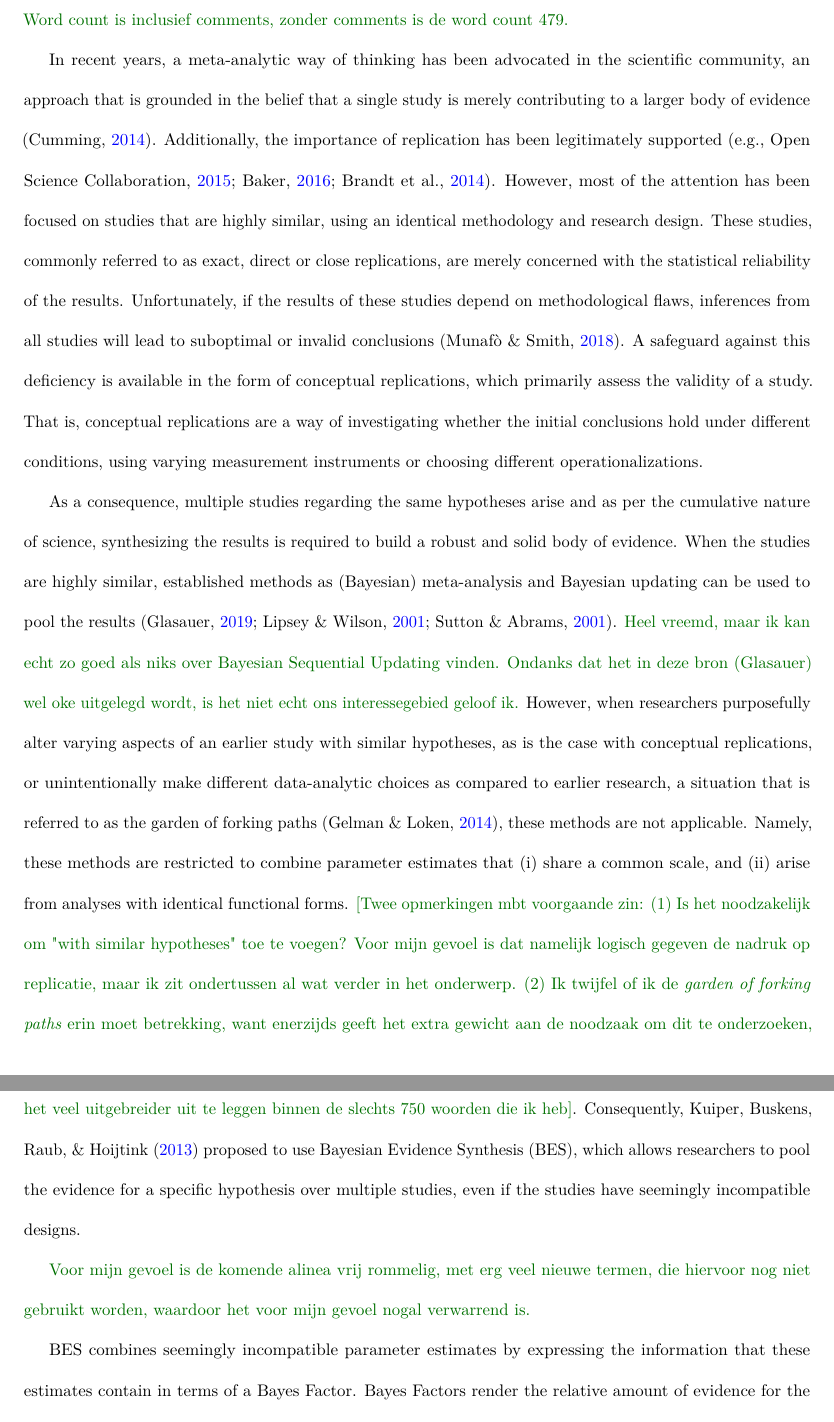
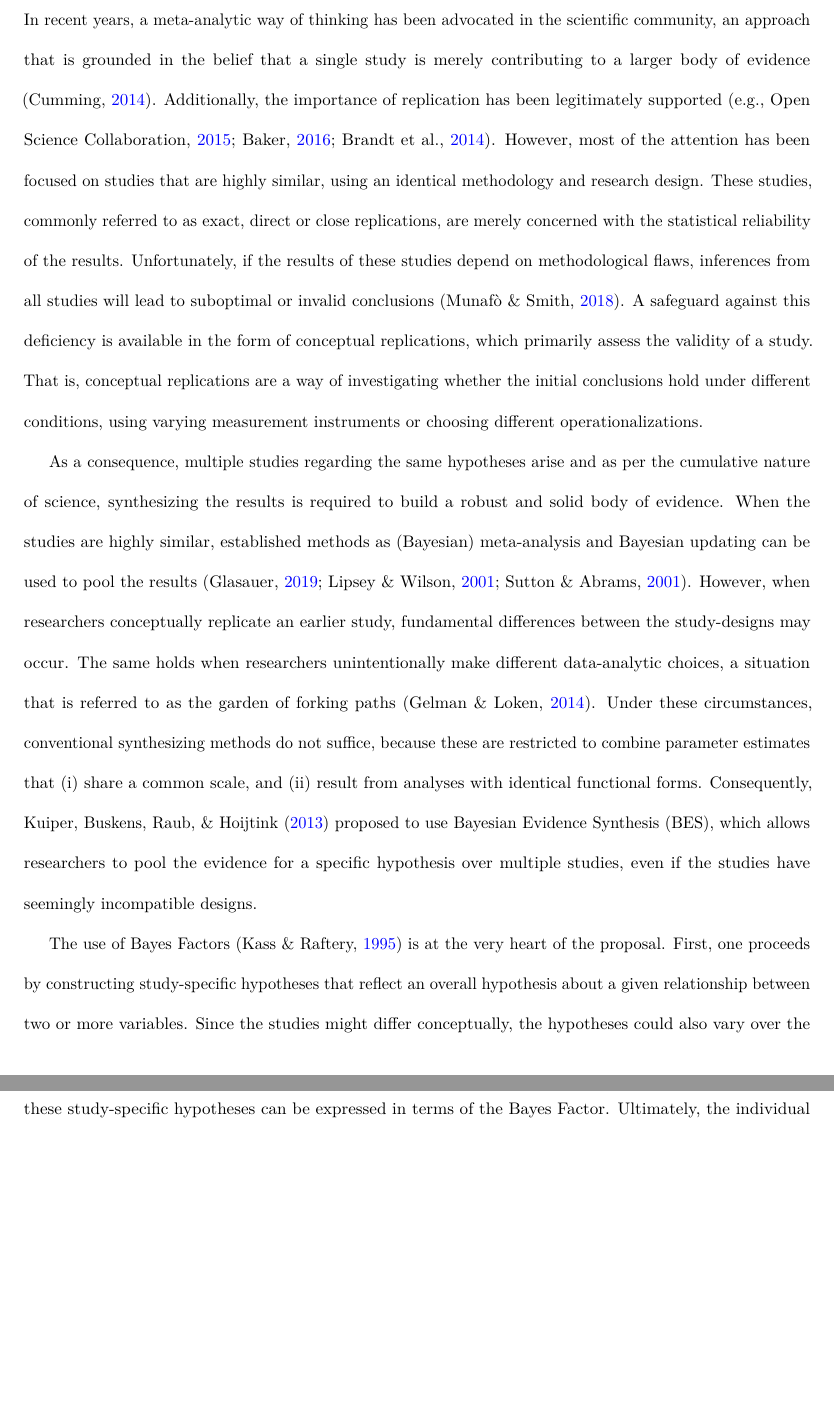
Before and after one commit to thomvolker/Master_Thesis, an R Markdown document (MSBBSS/proposal.Rmd): two parts of pages 2 and 3 of 4, joined at a grey line, cut at the place of the change, the shorter picture padded with empty space. The pictures show the output file MSBBSS/proposal.pdf that the author committed with the source.

Commit message:
Update proposal

```diff
--- a/MSBBSS/proposal.Rmd
+++ b/MSBBSS/proposal.Rmd
@@ -71,10 +71,10 @@ knitr::opts_chunk$set(echo = TRUE)
 
 # Introduction
 
-\textcolor{darkgreen}{Word count is inclusief comments, zonder comments is de word count 479.}
+<!--\textcolor{darkgreen}{Word count is inclusief comments, zonder comments is de word count 479.}-->
 
 In recent years, a meta-analytic way of thinking has been advocated in the scientific community, an approach that is grounded in the belief that a single study is merely contributing to a larger body of evidence [@cumming_new_2014]. Additionally, the importance of replication has been legitimately supported [e.g., @open_science_collab_2015; @baker_reproducibility_2016; @brandt_et_al_replication_2014]. However, most of the attention has been focused on studies that are highly similar, using an identical methodology and research design. These studies, commonly referred to as exact, direct or close replications, are merely concerned with the statistical reliability of the results. Unfortunately, if the results of these studies depend on methodological flaws, inferences from all studies will lead to suboptimal or invalid conclusions [@munafo_robust_2018]. A safeguard against this deficiency is available in the form of conceptual replications, which primarily assess the validity of a study. That is, conceptual replications are a way of investigating whether the initial conclusions hold under different conditions, using varying measurement instruments or choosing different operationalizations. <!--\textcolor{darkgreen}{Voor mijn gevoel kan de relevantie nog verder benadrukt worden door te zeggen dat onderzoekers ook onbewust verschillende (te rechtvaardigen) keuzes maken mbt de analyse (\emph{garden of forking paths}), maar ik vind dat ook weer niet zo goed passen bij de rest van dit stuk.} -->
 
-As a consequence, multiple studies regarding the same hypotheses arise and as per the cumulative nature of science, synthesizing the results is required to build a robust and solid body of evidence. When the studies are highly similar, established methods as (Bayesian) meta-analysis and Bayesian updating can be used to pool the results [@lipsey_wilson_2001; @sutton_bayesian_meta2001; @glasauer_sequential_2019]. \textcolor{darkgreen}{Heel vreemd, maar ik kan echt zo goed als niks over Bayesian Sequential Updating vinden. Ondanks dat het in deze bron (Glasauer) wel oke uitgelegd wordt, is het niet echt ons interessegebied geloof ik.} However, when researchers purposefully alter varying aspects of an earlier study with similar hypotheses, as is the case with conceptual replications, or unintentionally make different data-analytic choices as compared to earlier research, a situation that is referred to as the garden of forking paths [@gelman_loken_garden_2014], these methods are not applicable. Namely, these methods are restricted to combine parameter estimates that (i) share a common scale, and (ii) arise from analyses with identical functional forms. \textcolor{darkgreen}{[Twee opmerkingen mbt voorgaande zin: (1) Is het noodzakelijk om "with similar hypotheses" toe te voegen? Voor mijn gevoel is dat namelijk logisch gegeven de nadruk op replicatie, maar ik zit ondertussen al wat verder in het onderwerp. (2) Ik twijfel of ik de \emph{garden of forking paths} erin moet betrekking, want enerzijds geeft het extra gewicht aan de noodzaak om dit te onderzoeken, anderszijds komt het zo misschien wat uit de lucht vallen, en ik weet niet zo goed of ik het waard vind om het veel uitgebreider uit te leggen binnen de slechts 750 woorden die ik heb]}. Consequently, @kuiper_combining_2013 proposed to use Bayesian Evidence Synthesis (BES), which allows researchers to pool the evidence for a specific hypothesis over multiple studies, even if the studies have seemingly incompatible designs.
+As a consequence, multiple studies regarding the same hypotheses arise and as per the cumulative nature of science, synthesizing the results is required to build a robust and solid body of evidence. When the studies are highly similar, established methods as (Bayesian) meta-analysis and Bayesian updating can be used to pool the results [@lipsey_wilson_2001; @sutton_bayesian_meta2001; @glasauer_sequential_2019]. <!--\textcolor{darkgreen}{Heel vreemd, maar ik kan echt zo goed als niks over Bayesian Sequential Updating vinden. Ondanks dat het in deze bron (Glasauer) wel oke uitgelegd wordt, is het niet echt ons interessegebied geloof ik.} -->However, when researchers conceptually replicate an earlier study, fundamental differences between the study-designs may occur. The same holds when researchers unintentionally make different data-analytic choices, a situation that is referred to as the garden of forking paths [@gelman_loken_garden_2014]. Under these circumstances, conventional synthesizing methods do not suffice, because these are restricted to combine parameter estimates that (i) share a common scale, and (ii) result from analyses with identical functional forms. Consequently, @kuiper_combining_2013 proposed to use Bayesian Evidence Synthesis (BES), which allows researchers to pool the evidence for a specific hypothesis over multiple studies, even if the studies have seemingly incompatible designs.
 
-\textcolor{darkgreen}{Voor mijn gevoel is de komende alinea vrij rommelig, met erg veel nieuwe termen, die hiervoor nog niet gebruikt worden, waardoor het voor mijn gevoel nogal verwarrend is.}
+The use of Bayes Factors [@kass_raftery_bayes_factors_1995] is at the very heart of the proposal. First, one proceeds by constructing study-specific hypotheses that reflect an overall hypothesis about a given relationship between two or more variables. Since the studies might differ conceptually, the hypotheses could also vary over the studies, provided that the all hypotheses address the same overall hypothesis. Subsequently, the support for these study-specific hypotheses can be expressed in terms of the Bayes Factor. Ultimately, the individual Bayes Factors can be combined into one measure of evidence by means of multiplication, regardless of discrepancies between the study designs or statistical models [@kuiper_combining_2013].
```
Also changed, not shown: MSBBSS/proposal.pdf, MSBBSS/proposal.Rmd (6 more changed lines), 1 other file.
